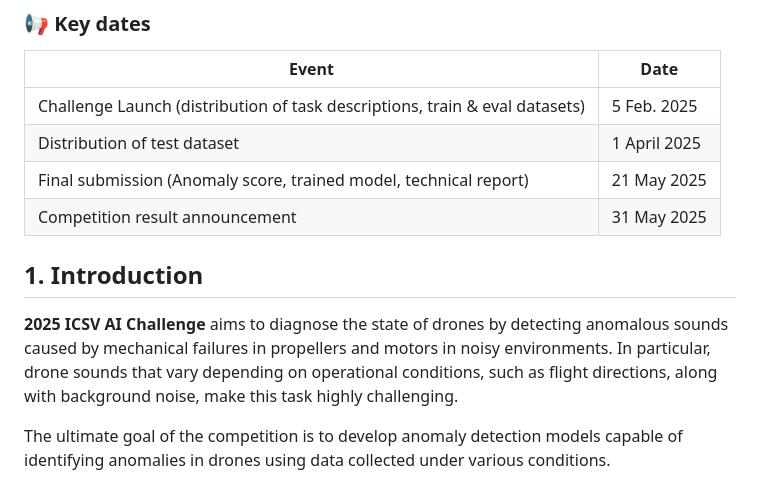
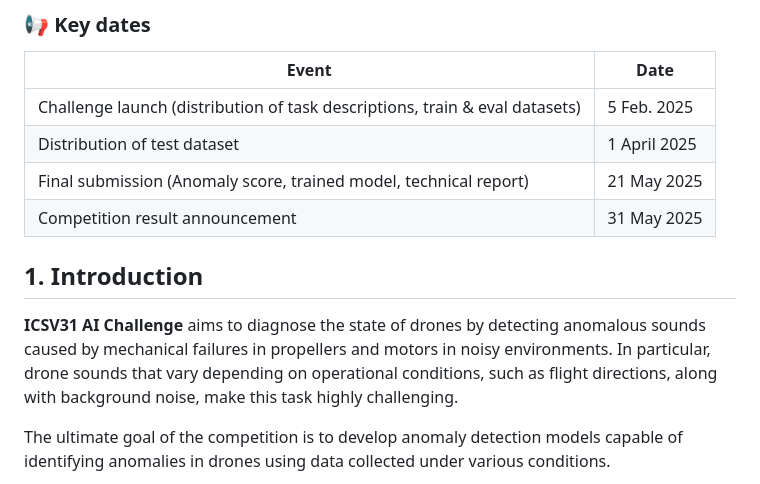
Before and after one commit to ttoran/ICSV31-AI-Challenge, a Markdown page: README.md, the part around the change. Rendered like a GitHub page.

```diff
--- a/README.md
+++ b/README.md
@@ -16,7 +16,7 @@ Participation is team-based, and _at least one team member must be a registered
 ### 📢 Key dates
 | Event                                                        | Date         |
 | ------------------------------------------------------------ | ------------ |
-| Challenge Launch (distribution of task descriptions, train & eval datasets) | 5 Feb. 2025  |
+| Challenge launch (distribution of task descriptions, train & eval datasets) | 5 Feb. 2025  |
 | Distribution of test dataset                                 | 1 April 2025 |
 | Final submission (Anomaly score, trained model, technical report) | 21 May 2025  |
 | Competition result announcement                              | 31 May 2025  |
@@ -26,7 +26,7 @@ Participation is team-based, and _at least one team member must be a registered
 ## 1. Introduction
 
 
-**2025 ICSV AI Challenge** aims to diagnose the state of drones by detecting anomalous sounds caused by mechanical failures in propellers and motors in noisy environments. In particular, drone sounds that vary depending on operational conditions, such as flight directions, along with background noise, make this task highly challenging.
+**ICSV31 AI Challenge** aims to diagnose the state of drones by detecting anomalous sounds caused by mechanical failures in propellers and motors in noisy environments. In particular, drone sounds that vary depending on operational conditions, such as flight directions, along with background noise, make this task highly challenging.
 
 The ultimate goal of the competition is to develop anomaly detection models capable of identifying anomalies in drones using data collected under various conditions.
 
```
